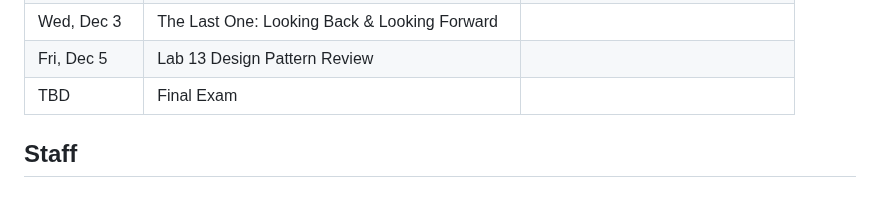
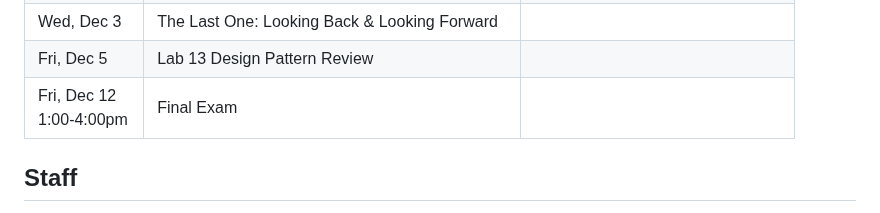
Before and after one commit to CMU-17-214/f2025, a Markdown page: README.md, the part around the change. GitHub-like rendering.

Commit message:
added final exam time; location still TBD

```diff
--- a/README.md
+++ b/README.md
@@ -339,7 +339,7 @@ The schedule below reflects our current plans, but will be updated throughout th
   </tbody>
   <tbody>
     <tr class="midterm">
-      <td>TBD</td>
+      <td>Fri, Dec 12<br />1:00-4:00pm</td>
       <td>Final Exam</td>
       <td />
     </tr>
```
